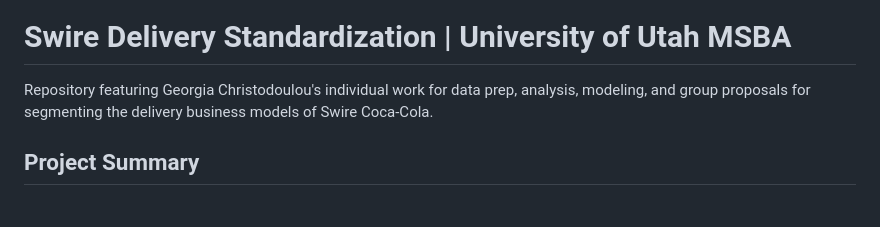
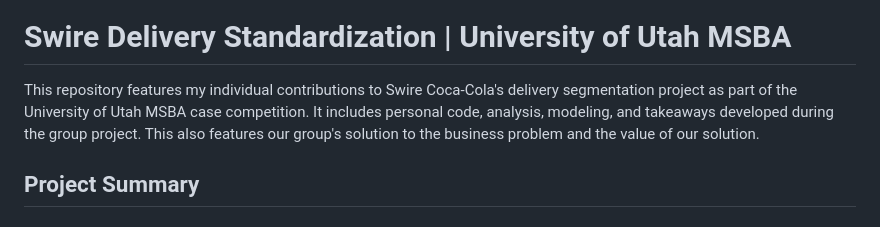
Before and after one commit to g-christodoulou/delivery-standardization, a Markdown page: README.md, the part around the change. Drawn GitHub-style.

```diff
--- a/README.md
+++ b/README.md
@@ -2,7 +2,7 @@
 
 # Swire Delivery Standardization | University of Utah MSBA
 
-Repository featuring Georgia Christodoulou's individual work for data prep, analysis, modeling, and group proposals for segmenting the delivery business models of Swire Coca-Cola.
+This repository features my individual contributions to Swire Coca-Cola's delivery segmentation project as part of the University of Utah MSBA case competition. It includes personal code, analysis, modeling, and takeaways developed during the group project. This also features our group's solution to the business problem and the value of our solution.
 
 ## Project Summary
 
```
